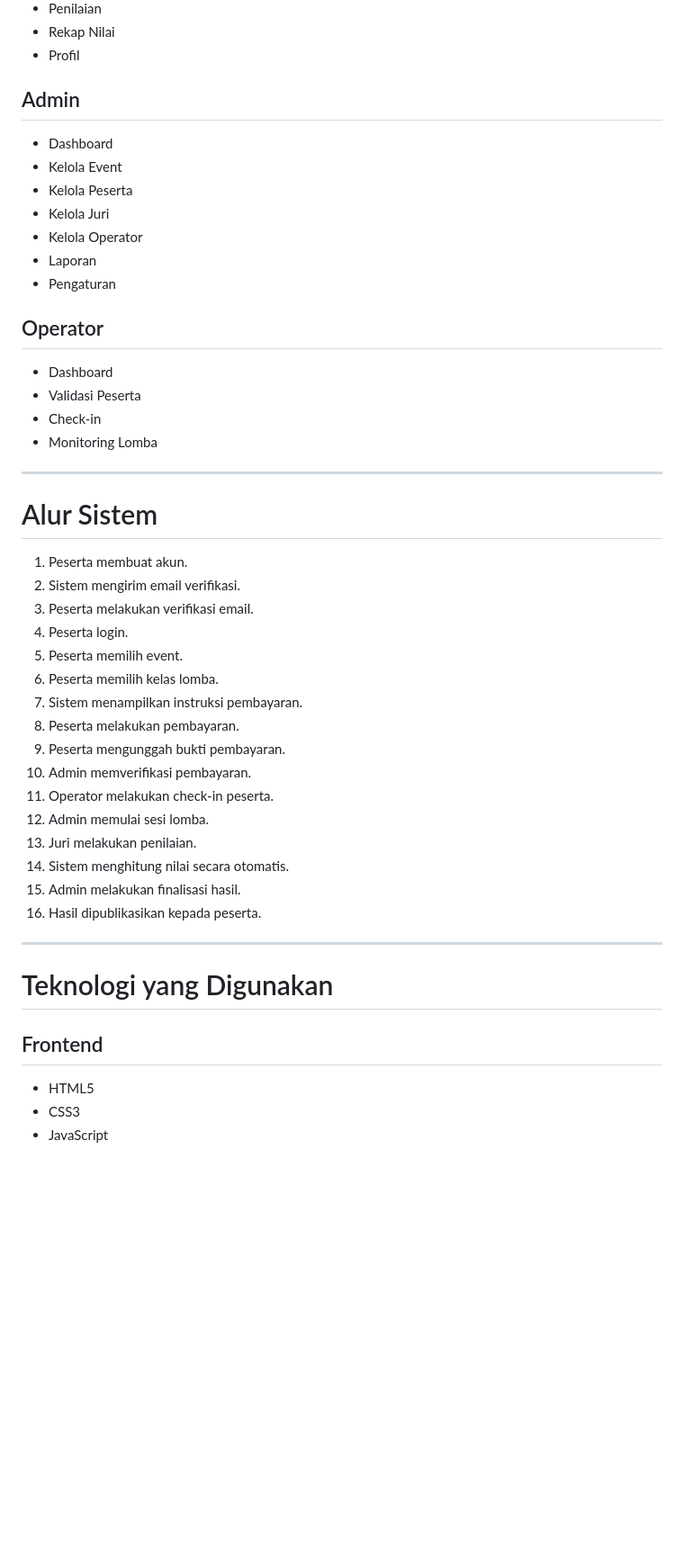
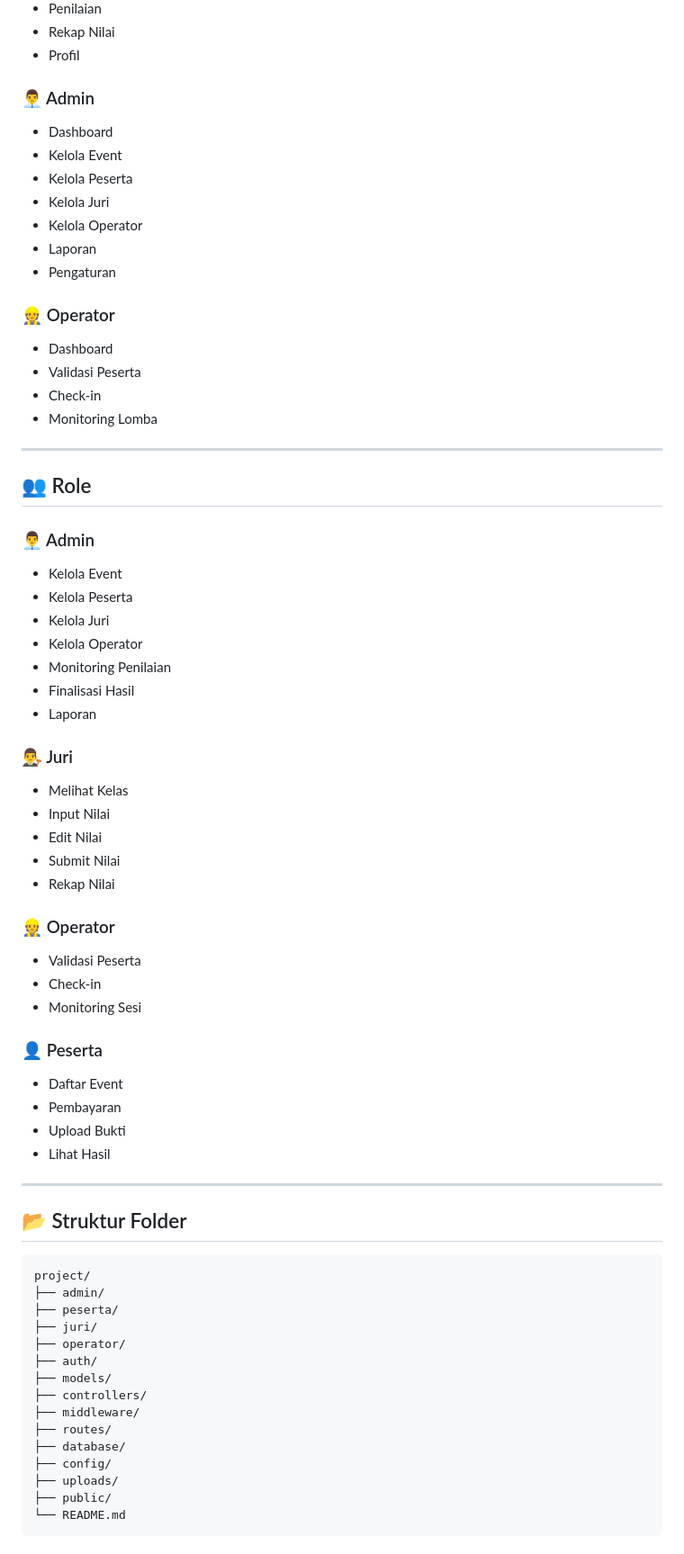
Before and after one commit to fadhliakbar333/aplikasiSistemPenjurianBurung, a Markdown page: README.md, the part around one of its changes. Shown at 90% size. Drawn GitHub-style; blank space fills up the shorter version.

````diff
--- a/README.md
+++ b/README.md
@@ -211,7 +31,7 @@ project/
 - Rekap Nilai
 - Profil
 
-## Admin
+### 👨‍💼 Admin
 - Dashboard
 - Kelola Event
 - Kelola Peserta
@@ -220,7 +40,7 @@ project/
 - Laporan
 - Pengaturan
 
-## Operator
+### 👷 Operator
 - Dashboard
 - Validasi Peserta
 - Check-in
@@ -228,29 +48,54 @@ project/
 
 ---
 
-# Alur Sistem
+## 👥 Role
 
-1. Peserta membuat akun.
-2. Sistem mengirim email verifikasi.
-3. Peserta melakukan verifikasi email.
-4. Peserta login.
-5. Peserta memilih event.
-6. Peserta memilih kelas lomba.
-7. Sistem menampilkan instruksi pembayaran.
-8. Peserta melakukan pembayaran.
-9. Peserta mengunggah bukti pembayaran.
-10. Admin memverifikasi pembayaran.
-11. Operator melakukan check-in peserta.
-12. Admin memulai sesi lomba.
-13. Juri melakukan penilaian.
-14. Sistem menghitung nilai secara otomatis.
-15. Admin melakukan finalisasi hasil.
-16. Hasil dipublikasikan kepada peserta.
+### 👨‍💼 Admin
+- Kelola Event
+- Kelola Peserta
+- Kelola Juri
+- Kelola Operator
+- Monitoring Penilaian
+- Finalisasi Hasil
+- Laporan
+
+### 👨‍⚖️ Juri
+- Melihat Kelas
+- Input Nilai
+- Edit Nilai
+- Submit Nilai
+- Rekap Nilai
+
+### 👷 Operator
+- Validasi Peserta
+- Check-in
+- Monitoring Sesi
+
+### 👤 Peserta
+- Daftar Event
+- Pembayaran
+- Upload Bukti
+- Lihat Hasil
 
 ---
 
-# Teknologi yang Digunakan
+## 📂 Struktur Folder
 
-## Frontend
-- HTML5
-- CSS3
+```
+project/
+├── admin/
+├── peserta/
+├── juri/
+├── operator/
+├── auth/
+├── models/
+├── controllers/
+├── middleware/
+├── routes/
+├── database/
+├── config/
+├── uploads/
+├── public/
+└── README.md
+```
+
````
Also changed, not shown: other parts of README.md (+108 -263 lines).
